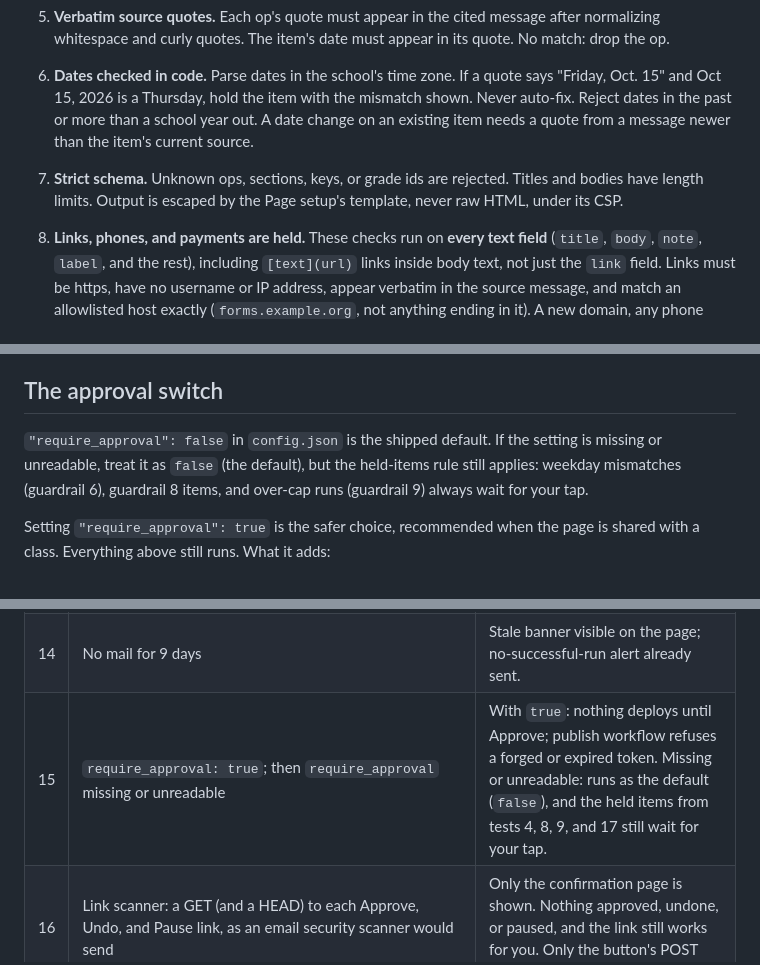
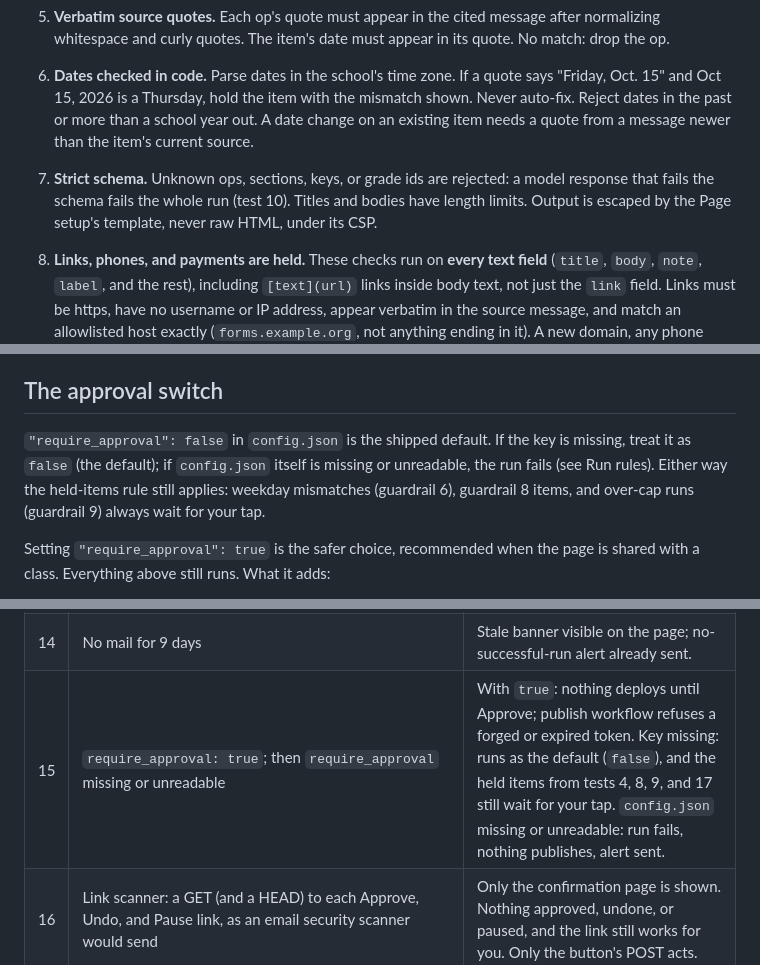
Before and after one commit to cristchey83/fridge-worthy, a Markdown page: guides/autopilot.md, 3 parts joined by grey strips. GitHub-like rendering.

```diff
--- a/guides/autopilot.md
+++ b/guides/autopilot.md
@@ -115,7 +131,7 @@ Your agent implements each one **and a test that proves it**. Any failed check b
 4. **Names blocked before the model sees anything.** A private blocklist (your kids' names, their friends' names, teachers you don't want named) lives in a gitignored file or a secret. Any message containing a blocklisted name is dropped before the model call, and `build.py` checks the output again. Same for messages that look addressed to you about one child.
 5. **Verbatim source quotes.** Each op's quote must appear in the cited message after normalizing whitespace and curly quotes. The item's date must appear in its quote. No match: drop the op.
 6. **Dates checked in code.** Parse dates in the school's time zone. If a quote says "Friday, Oct. 15" and Oct 15, 2026 is a Thursday, hold the item with the mismatch shown. Never auto-fix. Reject dates in the past or more than a school year out. A date change on an existing item needs a quote from a message newer than the item's current source.
-7. **Strict schema.** Unknown ops, sections, keys, or grade ids are rejected. Titles and bodies have length limits. Output is escaped by the Page setup's template, never raw HTML, under its CSP.
+7. **Strict schema.** Unknown ops, sections, keys, or grade ids are rejected: a model response that fails the schema fails the whole run (test 10). Titles and bodies have length limits. Output is escaped by the Page setup's template, never raw HTML, under its CSP.
 8. **Links, phones, and payments are held.** These checks run on **every text field** (`title`, `body`, `note`, `label`, and the rest), including `[text](url)` links inside body text, not just the `link` field. Links must be https, have no username or IP address, appear verbatim in the source message, and match an allowlisted host exactly (`forms.example.org`, not anything ending in it). A new domain, any phone number, any email address, and any payment instruction (amounts with Venmo, Zelle, "pay", gift cards) are held for you, always, even with no approval step (the default).
 9. **Change cap per run.** For example, at most 8 ops and 2 removals. Over the cap: the whole run is held. A real busy week costs you one tap; a runaway run costs nothing.
 10. **Change email with one-step undo.** After every publish you get the list of changes, each with its quote and sender, plus held items and skipped counts. The email is **plain text only**, and any link in it comes from an op that passed every check. "Undo this update" restores the previous `content.json` from git and redeploys. (Don't rely on Cloudflare's rollback; guardrail 14 prunes old deployments.) Approve, Discard, Undo, and Pause links are signed, single-use, and expire in 7 days. **Opening a link never acts:** it shows a confirmation page, and only pressing its button (a POST) does anything. Email link scanners and prefetchers open links on their own; they must not be able to approve or undo.
@@ -135,7 +151,7 @@ Your agent implements each one **and a test that proves it**. Any failed check b
 
 ## The approval switch
 
-`"require_approval": false` in `config.json` is the shipped default. If the setting is missing or unreadable, treat it as `false` (the default), but the held-items rule still applies: weekday mismatches (guardrail 6), guardrail 8 items, and over-cap runs (guardrail 9) always wait for your tap.
+`"require_approval": false` in `config.json` is the shipped default. If the key is missing, treat it as `false` (the default); if `config.json` itself is missing or unreadable, the run fails (see Run rules). Either way the held-items rule still applies: weekday mismatches (guardrail 6), guardrail 8 items, and over-cap runs (guardrail 9) always wait for your tap.
 
 Setting `"require_approval": true` is the safer choice, recommended when the page is shared with a class. Everything above still runs. What it adds:
 
@@ -167,7 +183,7 @@ Build these as synthetic `.eml` fixtures (Sunridge Elementary, `example.org` dom
 | 12 | Kill switch set | Job exits before reading mail. |
 | 13 | Undo link clicked | Previous `content.json` live again; link can't be reused. |
 | 14 | No mail for 9 days | Stale banner visible on the page; no-successful-run alert already sent. |
-| 15 | `require_approval: true`; then `require_approval` missing or unreadable | With `true`: nothing deploys until Approve; publish workflow refuses a forged or expired token. Missing or unreadable: runs as the default (`false`), and the held items from tests 4, 8, 9, and 17 still wait for your tap. |
+| 15 | `require_approval: true`; then `require_approval` missing or unreadable | With `true`: nothing deploys until Approve; publish workflow refuses a forged or expired token. Key missing: runs as the default (`false`), and the held items from tests 4, 8, 9, and 17 still wait for your tap. `config.json` missing or unreadable: run fails, nothing publishes, alert sent. |
 | 16 | Link scanner: a GET (and a HEAD) to each Approve, Undo, and Pause link, as an email security scanner would send | Only the confirmation page is shown. Nothing approved, undone, or paused, and the link still works for you. Only the button's POST acts. |
 | 17 | Hidden link and phone: an op whose `body` holds `[Pay here](https://pay.example.net/x)` and whose `note` says "call 555-0143" | Both held, same as in the `link` field. `build.py` also rejects a non-https or non-allowlisted markdown link. |
 | 18 | Shared platform: DKIM passes for the platform's domain, but From address or `List-Id` belongs to another school | Dropped at the inbound handler, counted. |
```
Also changed, not shown: other parts of guides/autopilot.md (+24 -8 lines), SECURITY.md (+1 -1 lines), guides/page.md (+1 -1 lines).
